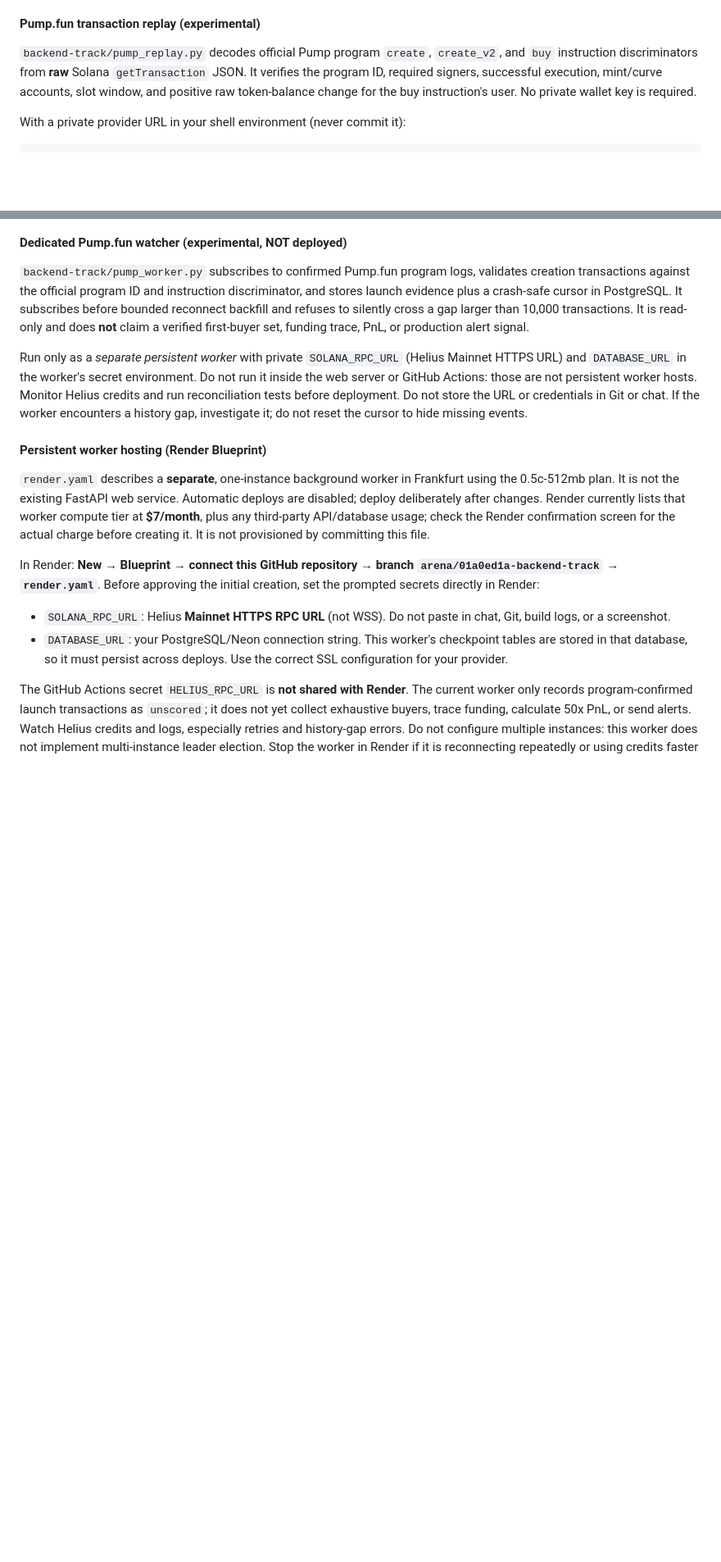
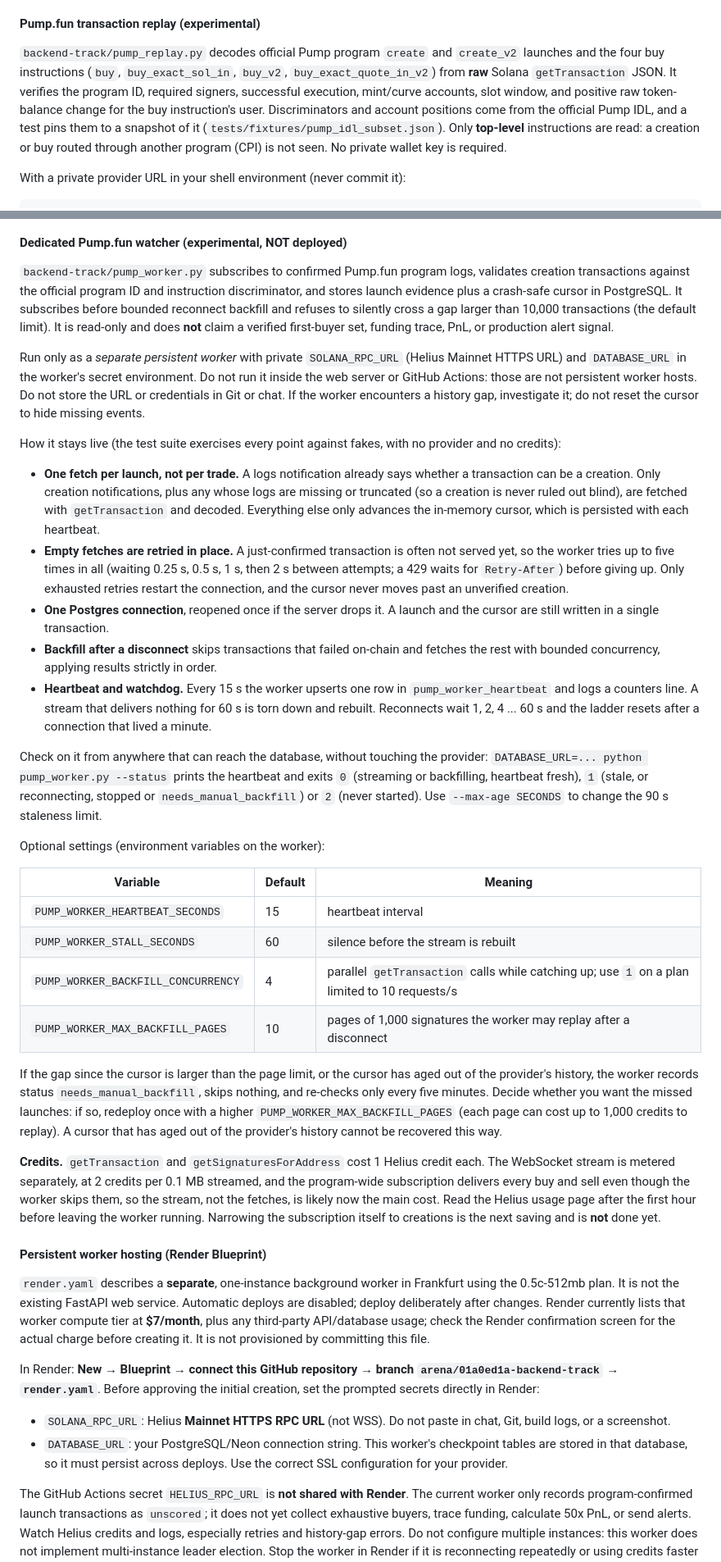
Before and after one commit to yusufabdullahiutme2023-debug/Backend-track, a Markdown page: README.md, 2 parts joined by grey strips. Shown at 82% size. Rendered like a GitHub page; blank space fills up the shorter version.

Commit message:
README: document the live worker, its heartbeat, settings and credit model
Describes how the worker stays live, the heartbeat and `--status` exit codes,
the optional settings, the needs_manual_backfill recovery path, and which
Helius charges apply (1 credit per getTransaction / getSignaturesForAddress,
2 credits per 0.1 MB streamed). Notes that the decoder reads top-level
instructions only and now covers all four buy instructions.

Co-authored-by: arena-agent <297053741+arena-agent@users.noreply.github.com>

```diff
--- a/README.md
+++ b/README.md
@@ -141,11 +141,16 @@ trade recommendations. No credentials or trading keys are required by this modul
 
 #### Pump.fun transaction replay (experimental)
 
-`backend-track/pump_replay.py` decodes official Pump program `create`,
-`create_v2`, and `buy` instruction discriminators from **raw** Solana
-`getTransaction` JSON. It verifies the program ID, required signers, successful
-execution, mint/curve accounts, slot window, and positive raw token-balance
-change for the buy instruction's user. No private wallet key is required.
+`backend-track/pump_replay.py` decodes official Pump program `create` and
+`create_v2` launches and the four buy instructions (`buy`, `buy_exact_sol_in`,
+`buy_v2`, `buy_exact_quote_in_v2`) from **raw** Solana `getTransaction` JSON. It
+verifies the program ID, required signers, successful execution, mint/curve
+accounts, slot window, and positive raw token-balance change for the buy
+instruction's user. Discriminators and account positions come from the official
+Pump IDL, and a test pins them to a snapshot of it
+(`tests/fixtures/pump_idl_subset.json`). Only **top-level** instructions are
+read: a creation or buy routed through another program (CPI) is not seen. No
+private wallet key is required.
 
 With a private provider URL in your shell environment (never commit it):
 
@@ -179,15 +184,67 @@ branch; do not merge solely to trigger this test without reviewing the changes.
 validates creation transactions against the official program ID and instruction
 discriminator, and stores launch evidence plus a crash-safe cursor in PostgreSQL.
 It subscribes before bounded reconnect backfill and refuses to silently cross a
-gap larger than 10,000 transactions. It is read-only and does **not** claim a
-verified first-buyer set, funding trace, PnL, or production alert signal.
+gap larger than 10,000 transactions (the default limit). It is read-only and
+does **not** claim a verified first-buyer set, funding trace, PnL, or production alert signal.
 
 Run only as a *separate persistent worker* with private `SOLANA_RPC_URL` (Helius
 Mainnet HTTPS URL) and `DATABASE_URL` in the worker's secret environment. Do not
 run it inside the web server or GitHub Actions: those are not persistent worker
-hosts. Monitor Helius credits and run reconciliation tests before deployment.
-Do not store the URL or credentials in Git or chat. If the worker encounters a
-history gap, investigate it; do not reset the cursor to hide missing events.
+hosts. Do not store the URL or credentials in Git or chat. If the worker
+encounters a history gap, investigate it; do not reset the cursor to hide missing
+events.
+
+How it stays live (the test suite exercises every point against fakes, with no
+provider and no credits):
+
+- **One fetch per launch, not per trade.** A logs notification already says
+  whether a transaction can be a creation. Only creation notifications, plus any
+  whose logs are missing or truncated (so a creation is never ruled out blind),
+  are fetched with `getTransaction` and decoded. Everything else only advances the
+  in-memory cursor, which is persisted with each heartbeat.
+- **Empty fetches are retried in place.** A just-confirmed transaction is often
+  not served yet, so the worker tries up to five times in all (waiting 0.25 s,
+  0.5 s, 1 s, then 2 s between attempts; a 429 waits for `Retry-After`) before
+  giving up. Only exhausted retries restart
+  the connection, and the cursor never moves past an unverified creation.
+- **One Postgres connection**, reopened once if the server drops it. A launch and
+  the cursor are still written in a single transaction.
+- **Backfill after a disconnect** skips transactions that failed on-chain and
+  fetches the rest with bounded concurrency, applying results strictly in order.
+- **Heartbeat and watchdog.** Every 15 s the worker upserts one row in
+  `pump_worker_heartbeat` and logs a counters line. A stream that delivers nothing
+  for 60 s is torn down and rebuilt. Reconnects wait 1, 2, 4 ... 60 s and the
+  ladder resets after a connection that lived a minute.
+
+Check on it from anywhere that can reach the database, without touching the
+provider: `DATABASE_URL=... python pump_worker.py --status` prints the heartbeat
+and exits `0` (streaming or backfilling, heartbeat fresh), `1` (stale, or
+reconnecting, stopped or `needs_manual_backfill`) or `2` (never started). Use
+`--max-age SECONDS` to change the 90 s staleness limit.
+
+Optional settings (environment variables on the worker):
+
+| Variable | Default | Meaning |
+| --- | --- | --- |
+| `PUMP_WORKER_HEARTBEAT_SECONDS` | 15 | heartbeat interval |
+| `PUMP_WORKER_STALL_SECONDS` | 60 | silence before the stream is rebuilt |
+| `PUMP_WORKER_BACKFILL_CONCURRENCY` | 4 | parallel `getTransaction` calls while catching up; use `1` on a plan limited to 10 requests/s |
+| `PUMP_WORKER_MAX_BACKFILL_PAGES` | 10 | pages of 1,000 signatures the worker may replay after a disconnect |
+
+If the gap since the cursor is larger than the page limit, or the cursor has aged
+out of the provider's history, the worker records status `needs_manual_backfill`,
+skips nothing, and re-checks only every five minutes. Decide whether you want the
+missed launches: if so, redeploy once with a higher `PUMP_WORKER_MAX_BACKFILL_PAGES`
+(each page can cost up to 1,000 credits to replay). A cursor that has aged out
+of the provider's history cannot be recovered this way.
+
+**Credits.** `getTransaction` and `getSignaturesForAddress` cost 1 Helius credit
+each. The WebSocket stream is metered separately, at 2 credits per 0.1 MB
+streamed, and the program-wide subscription delivers every buy and sell even
+though the worker skips them, so the stream, not the fetches, is likely now the
+main cost. Read the Helius usage page after the first hour before leaving the worker
+running. Narrowing the subscription itself to creations is the next saving and
+is **not** done yet.
 
 #### Persistent worker hosting (Render Blueprint)
 
```
Also changed, not shown: other parts of README.md (+1 -1 lines).
